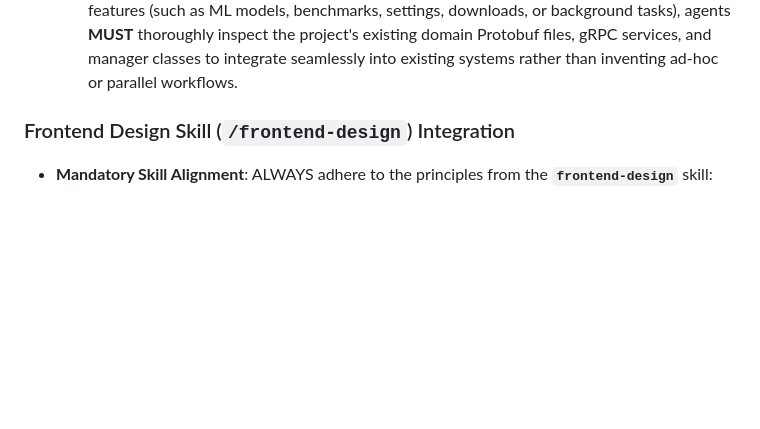
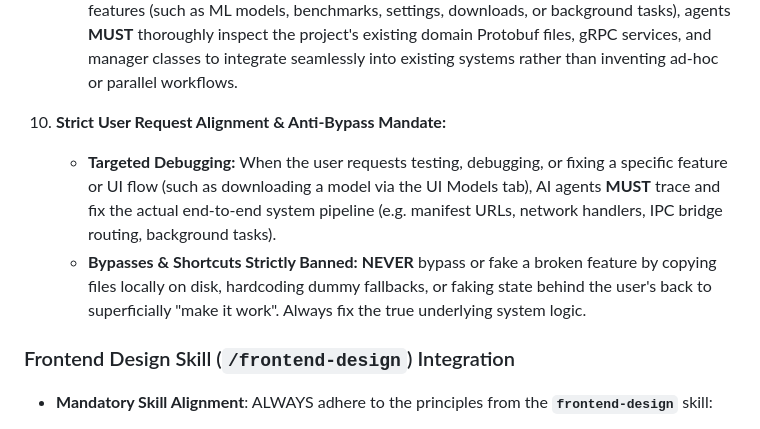
Before and after one commit to FuouM/Project-Curator, a Markdown page: AGENTS.md, the part around the change. GitHub-like rendering; blank space fills up the shorter version.

Commit message:
docs: add Rule 10 to AGENTS.md (Strict User Request Alignment & Anti-Bypass Mandate)
- Require AI agents to debug and fix exact system pipelines step-by-step.
- Ban bypasses, shortcuts, copying files locally, or faking state behind the user's back.

```diff
--- a/AGENTS.md
+++ b/AGENTS.md
@@ -196,6 +196,9 @@ The dashboard strictly follows a modern, dark-mode **WinForms Desktop Control**
 9. **System Architecture Conformity Mandate:**
    * **No Inventing Isolated Parallel Solutions:** AI agents **MUST** inspect and conform strictly to the existing codebase architecture and contract specifications (`curator-proto/proto/*.proto`, `ModelsService` in `models.proto`, `ModelsService` / `models.json` manifest, `BenchmarksService` in `benchmarks.proto`, `ManagedSession` in `curator-ml`, etc.).
    * **Mandatory System Exploration:** Before proposing or drafting implementation plans for new features (such as ML models, benchmarks, settings, downloads, or background tasks), agents **MUST** thoroughly inspect the project's existing domain Protobuf files, gRPC services, and manager classes to integrate seamlessly into existing systems rather than inventing ad-hoc or parallel workflows.
+10. **Strict User Request Alignment & Anti-Bypass Mandate:**
+    * **Targeted Debugging:** When the user requests testing, debugging, or fixing a specific feature or UI flow (such as downloading a model via the UI Models tab), AI agents **MUST** trace and fix the actual end-to-end system pipeline (e.g. manifest URLs, network handlers, IPC bridge routing, background tasks).
+    * **Bypasses & Shortcuts Strictly Banned:** **NEVER** bypass or fake a broken feature by copying files locally on disk, hardcoding dummy fallbacks, or faking state behind the user's back to superficially "make it work". Always fix the true underlying system logic.
 
 ### Frontend Design Skill (`/frontend-design`) Integration
 
```
